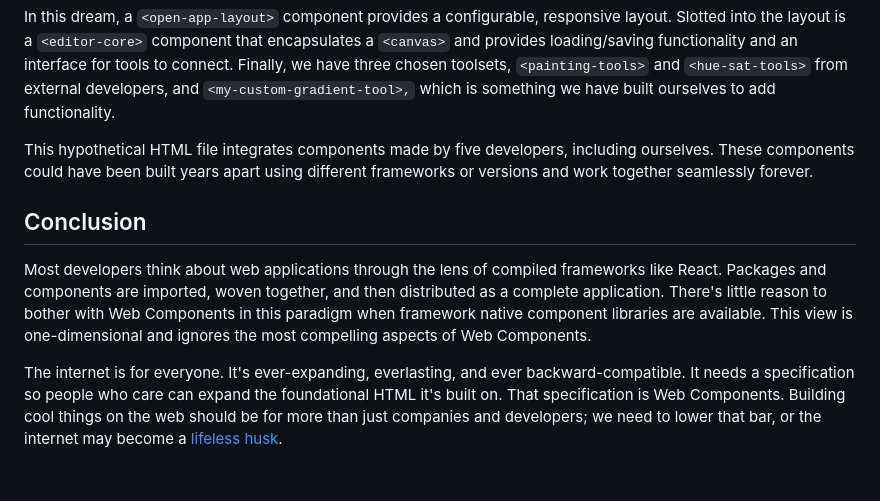
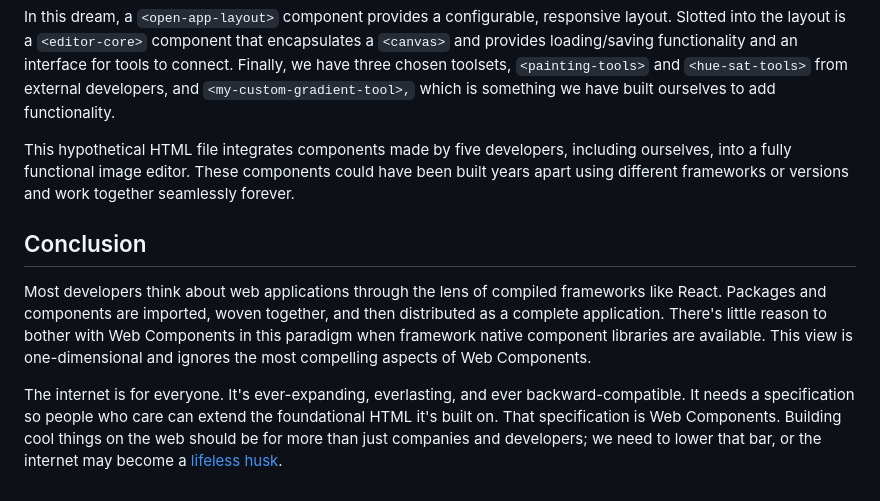
Before and after one commit to philcunliffe/filco-website, a Markdown page: garden/Web Components Are Important.md, the part around the change printed below. Rendered like a GitHub page.

Commit message:
vault changes: 2024-11-01 13:46:41

```diff
--- a/garden/Web Components Are Important.md
+++ b/garden/Web Components Are Important.md
@@ -74,9 +74,9 @@ The previous "bounding box" example is quite basic compared to what is possible.
 
 In this dream, a `<open-app-layout>` component provides a configurable, responsive layout. Slotted into the layout is a `<editor-core>` component that encapsulates a `<canvas>` and provides loading/saving functionality and an interface for tools to connect. Finally, we have three chosen toolsets, `<painting-tools>` and `<hue-sat-tools>` from external developers, and `<my-custom-gradient-tool>,` which is something we have built ourselves to add functionality.
 
-This hypothetical HTML file integrates components made by five developers, including ourselves. These components could have been built years apart using different frameworks or versions and work together seamlessly forever.
+This hypothetical HTML file integrates components made by five developers, including ourselves, into a fully functional image editor. These components could have been built years apart using different frameworks or versions and work together seamlessly forever.
 ## Conclusion
 
 Most developers think about web applications through the lens of compiled frameworks like React. Packages and components are imported, woven together, and then distributed as a complete application. There's little reason to bother with Web Components in this paradigm when framework native component libraries are available. This view is one-dimensional and ignores the most compelling aspects of Web Components.
 
-The internet is for everyone. It's ever-expanding, everlasting, and ever backward-compatible. It needs a specification so people who care can expand the foundational HTML it's built on. That specification is Web Components. Building cool things on the web should be for more than just companies and developers; we need to lower that bar, or the internet may become a [lifeless husk](https://maggieappleton.com/ai-dark-forest).
+The internet is for everyone. It's ever-expanding, everlasting, and ever backward-compatible. It needs a specification so people who care can extend the foundational HTML it's built on. That specification is Web Components. Building cool things on the web should be for more than just companies and developers; we need to lower that bar, or the internet may become a [lifeless husk](https://maggieappleton.com/ai-dark-forest).
```
Also changed, not shown: other parts of garden/Web Components Are Important.md (+1 -1 lines).
